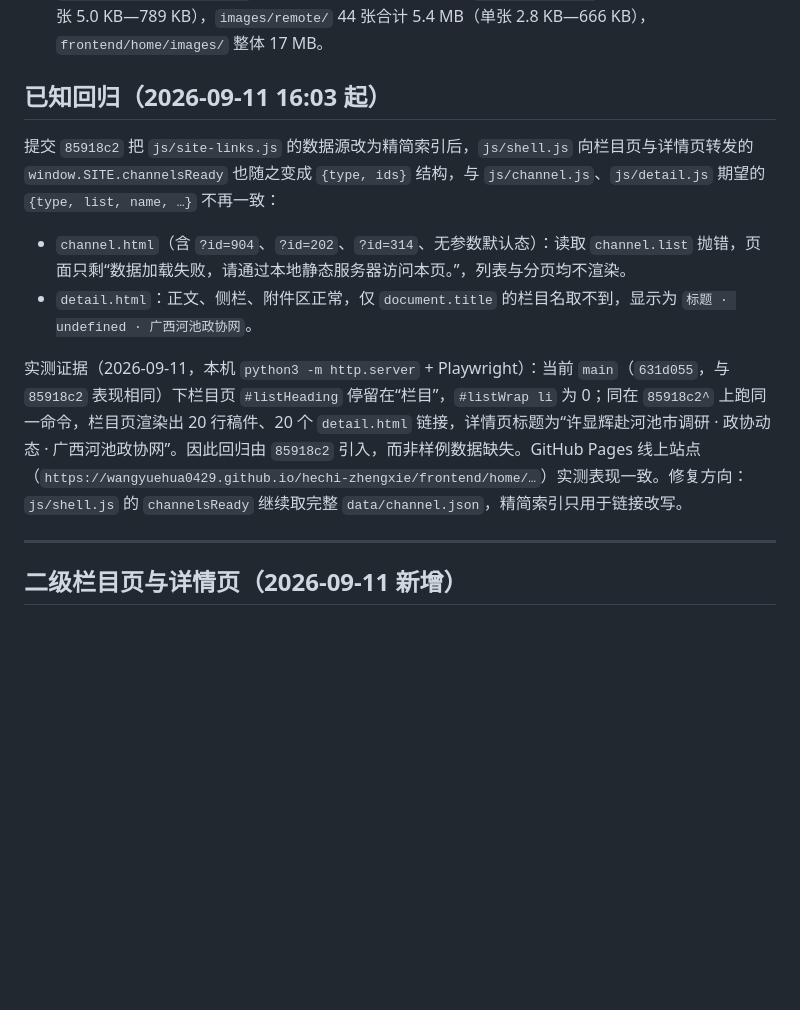
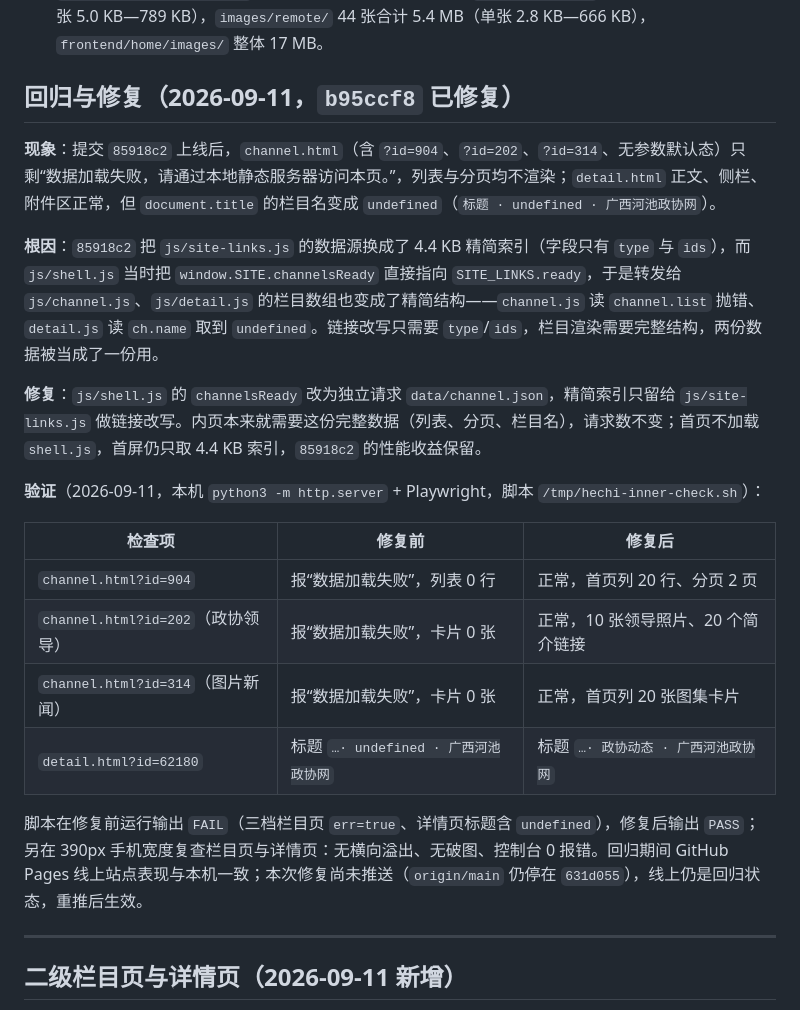
Before and after one commit to wangyuehua0429/hechi-zhengxie, a Markdown page: frontend/home/README.md, the part around the change. Rendered like a GitHub page; blank space fills up the shorter version.

```diff
--- a/frontend/home/README.md
+++ b/frontend/home/README.md
@@ -78,14 +78,24 @@ frontend/home/
 - 主导航由 JS 异步渲染，加载期间原会撑开下方主体、推迟站头展开动画；现按渲染后的两行宫格高度在 `.nav-wrap` 预留 90px 占位（移动端折叠态归零），`js/header-fold.js` 不再等 `site:rendered` 与 1.5 秒兜底，展开动画立即开始。
 - 随批重压了一批缩略图（如 `images/channel/43878.jpg` 由 2.17 MB 压到 789 KB、`images/channel/61458.jpg` 由 601 KB 压到 52 KB）。当前 `images/channel/` 138 张合计 9.1 MB（单张 5.0 KB—789 KB），`images/remote/` 44 张合计 5.4 MB（单张 2.8 KB—666 KB），`frontend/home/images/` 整体 17 MB。
 
-## 已知回归（2026-09-11 16:03 起）
+## 回归与修复（2026-09-11，`b95ccf8` 已修复）
 
-提交 `85918c2` 把 `js/site-links.js` 的数据源改为精简索引后，`js/shell.js` 向栏目页与详情页转发的 `window.SITE.channelsReady` 也随之变成 `{type, ids}` 结构，与 `js/channel.js`、`js/detail.js` 期望的 `{type, list, name, …}` 不再一致：
+**现象**：提交 `85918c2` 上线后，`channel.html`（含 `?id=904`、`?id=202`、`?id=314`、无参数默认态）只剩“数据加载失败，请通过本地静态服务器访问本页。”，列表与分页均不渲染；`detail.html` 正文、侧栏、附件区正常，但 `document.title` 的栏目名变成 `undefined`（`标题 · undefined · 广西河池政协网`）。
 
-- `channel.html`（含 `?id=904`、`?id=202`、`?id=314`、无参数默认态）：读取 `channel.list` 抛错，页面只剩“数据加载失败，请通过本地静态服务器访问本页。”，列表与分页均不渲染。
-- `detail.html`：正文、侧栏、附件区正常，仅 `document.title` 的栏目名取不到，显示为 `标题 · undefined · 广西河池政协网`。
+**根因**：`85918c2` 把 `js/site-links.js` 的数据源换成了 4.4 KB 精简索引（字段只有 `type` 与 `ids`），而 `js/shell.js` 当时把 `window.SITE.channelsReady` 直接指向 `SITE_LINKS.ready`，于是转发给 `js/channel.js`、`js/detail.js` 的栏目数组也变成了精简结构——`channel.js` 读 `channel.list` 抛错、`detail.js` 读 `ch.name` 取到 `undefined`。链接改写只需要 `type`/`ids`，栏目渲染需要完整结构，两份数据被当成了一份用。
 
-实测证据（2026-09-11，本机 `python3 -m http.server` + Playwright）：当前 `main`（`631d055`，与 `85918c2` 表现相同）下栏目页 `#listHeading` 停留在“栏目”，`#listWrap li` 为 0；同在 `85918c2^` 上跑同一命令，栏目页渲染出 20 行稿件、20 个 `detail.html` 链接，详情页标题为“许显辉赴河池市调研 · 政协动态 · 广西河池政协网”。因此回归由 `85918c2` 引入，而非样例数据缺失。GitHub Pages 线上站点（`https://wangyuehua0429.github.io/hechi-zhengxie/frontend/home/…`）实测表现一致。修复方向：`js/shell.js` 的 `channelsReady` 继续取完整 `data/channel.json`，精简索引只用于链接改写。
+**修复**：`js/shell.js` 的 `channelsReady` 改为独立请求 `data/channel.json`，精简索引只留给 `js/site-links.js` 做链接改写。内页本来就需要这份完整数据（列表、分页、栏目名），请求数不变；首页不加载 `shell.js`，首屏仍只取 4.4 KB 索引，`85918c2` 的性能收益保留。
+
+**验证**（2026-09-11，本机 `python3 -m http.server` + Playwright，脚本 `/tmp/hechi-inner-check.sh`）：
+
+| 检查项 | 修复前 | 修复后 |
+| --- | --- | --- |
+| `channel.html?id=904` | 报“数据加载失败”，列表 0 行 | 正常，首页列 20 行、分页 2 页 |
+| `channel.html?id=202`（政协领导） | 报“数据加载失败”，卡片 0 张 | 正常，10 张领导照片、20 个简介链接 |
+| `channel.html?id=314`（图片新闻） | 报“数据加载失败”，卡片 0 张 | 正常，首页列 20 张图集卡片 |
+| `detail.html?id=62180` | 标题 `…· undefined · 广西河池政协网` | 标题 `…· 政协动态 · 广西河池政协网` |
+
+脚本在修复前运行输出 `FAIL`（三档栏目页 `err=true`、详情页标题含 `undefined`），修复后输出 `PASS`；另在 390px 手机宽度复查栏目页与详情页：无横向溢出、无破图、控制台 0 报错。回归期间 GitHub Pages 线上站点表现与本机一致；本次修复尚未推送（`origin/main` 仍停在 `631d055`），线上仍是回归状态，重推后生效。
 
 ---
 
```
Also changed, not shown: README.md (+1 -1 lines), docs/下阶段开发计划（2026-09-11）.md (+20 -19 lines).
